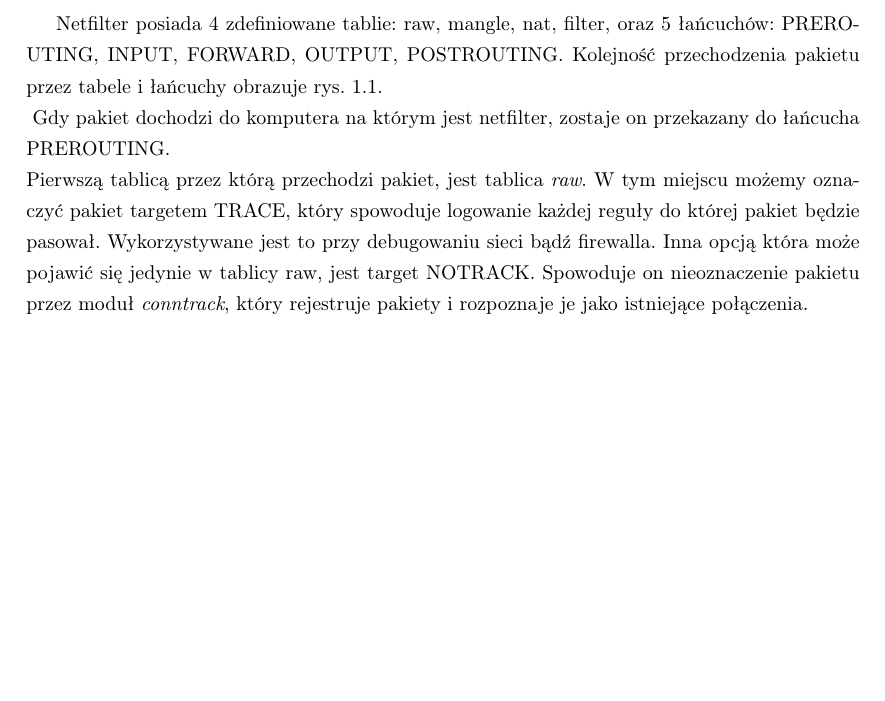
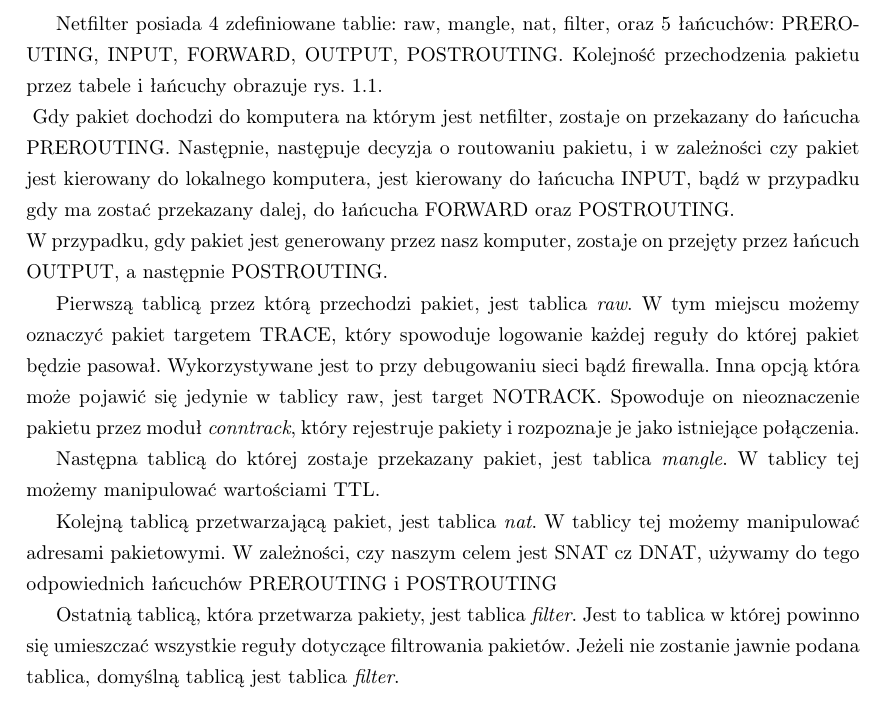
Before and after one commit to torgiren/IPS, a LaTeX thesis (praca/IPS.tex): part of page 10 of 14, cut so that both start at the same text, the shorter picture padded with empty space. Compiled offline with pdfLaTeX.

Commit message:
Chyba cały netfilter

```diff
--- a/praca/IPS.tex
+++ b/praca/IPS.tex
@@ -100,9 +100,21 @@ Na kolejnych dwóch stronach proszę dołączyć kolejno recenzje pracy popełni
 						\label{fig:flowchart}
 						%http://www.shorewall.net/images/Netfilter.png
 				\end{figure}
-				Gdy pakiet dochodzi do komputera na którym jest netfilter, zostaje on przekazany do łańcucha PREROUTING.\\
+				Gdy pakiet dochodzi do komputera na którym jest netfilter, zostaje on przekazany do łańcucha PREROUTING. Następnie, następuje decyzja o routowaniu pakietu, i w zależności czy pakiet jest kierowany do lokalnego komputera, jest kierowany do łańcucha INPUT, bądź w przypadku gdy ma zostać przekazany dalej, do łańcucha FORWARD oraz POSTROUTING.\\
+				W przypadku, gdy pakiet jest generowany przez nasz komputer, zostaje on przejęty przez łańcuch OUTPUT, a następnie POSTROUTING.
+
 				Pierwszą tablicą przez którą przechodzi pakiet, jest tablica \textit{raw}. W tym miejscu możemy oznaczyć pakiet targetem TRACE, który spowoduje logowanie każdej reguły do której pakiet będzie pasował. Wykorzystywane jest to przy debugowaniu sieci bądź firewalla.
 				Inna opcją która może pojawić się jedynie w tablicy raw, jest target NOTRACK. Spowoduje on nieoznaczenie pakietu przez moduł \textit{conntrack}, który rejestruje pakiety i rozpoznaje je jako istniejące połączenia.
+
+				Następna tablicą do której zostaje przekazany pakiet, jest tablica \textit{mangle}.
+				W tablicy tej możemy manipulować wartościami TTL.
+
+				Kolejną tablicą przetwarzającą pakiet, jest tablica \textit{nat}.
+				W tablicy tej możemy manipulować adresami pakietowymi.
+				W zależności, czy naszym celem jest SNAT cz DNAT, używamy do tego odpowiednich łańcuchów PREROUTING i POSTROUTING
+
+				Ostatnią tablicą, która przetwarza pakiety, jest tablica \textit{filter}. Jest to tablica w której powinno się umieszczać wszystkie reguły dotyczące filtrowania pakietów.
+				Jeżeli nie zostanie jawnie podana tablica, domyślną tablicą jest tablica \textit{filter}.
 			\subsubsection{Najważniejsze kryteria dopasowania}
 				Netfilter posiada bogaty wachlarz możliwości dopasowywania pakietów
 				\begin{description}
```
Also changed, not shown: praca/IPS.tex (4 more changed lines).
